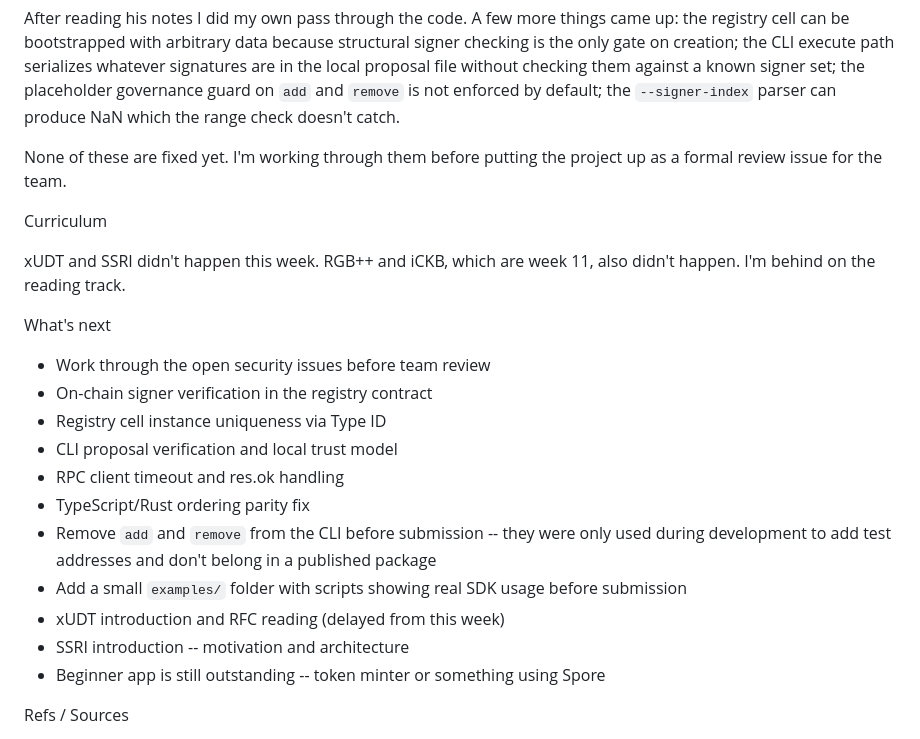
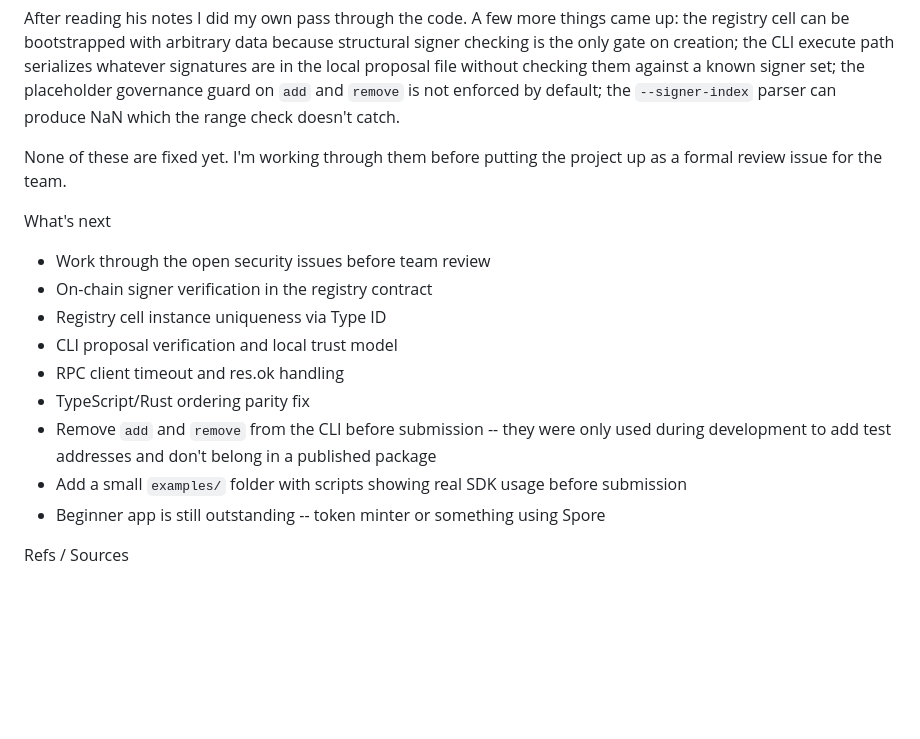
Before and after one commit to digitaldrreamer/ckbuilders, a Markdown page: week-10/raw.md, the part around the change. GitHub-like rendering; blank space fills up the shorter version.

Commit message:
devlog: remove curriculum section and curriculum tasks from what's next

```diff
--- a/week-10/raw.md
+++ b/week-10/raw.md
@@ -78,11 +78,6 @@ After reading his notes I did my own pass through the code. A few more things ca
 None of these are fixed yet. I'm working through them before putting the project up as a formal review issue for the team.
 
 
-Curriculum
-
-xUDT and SSRI didn't happen this week. RGB++ and iCKB, which are week 11, also didn't happen. I'm behind on the reading track.
-
-
 What's next
 
 - Work through the open security issues before team review
@@ -93,8 +88,6 @@ What's next
 - TypeScript/Rust ordering parity fix
 - Remove `add` and `remove` from the CLI before submission -- they were only used during development to add test addresses and don't belong in a published package
 - Add a small `examples/` folder with scripts showing real SDK usage before submission
-- xUDT introduction and RFC reading (delayed from this week)
-- SSRI introduction -- motivation and architecture
 - Beginner app is still outstanding -- token minter or something using Spore
 
 
```
